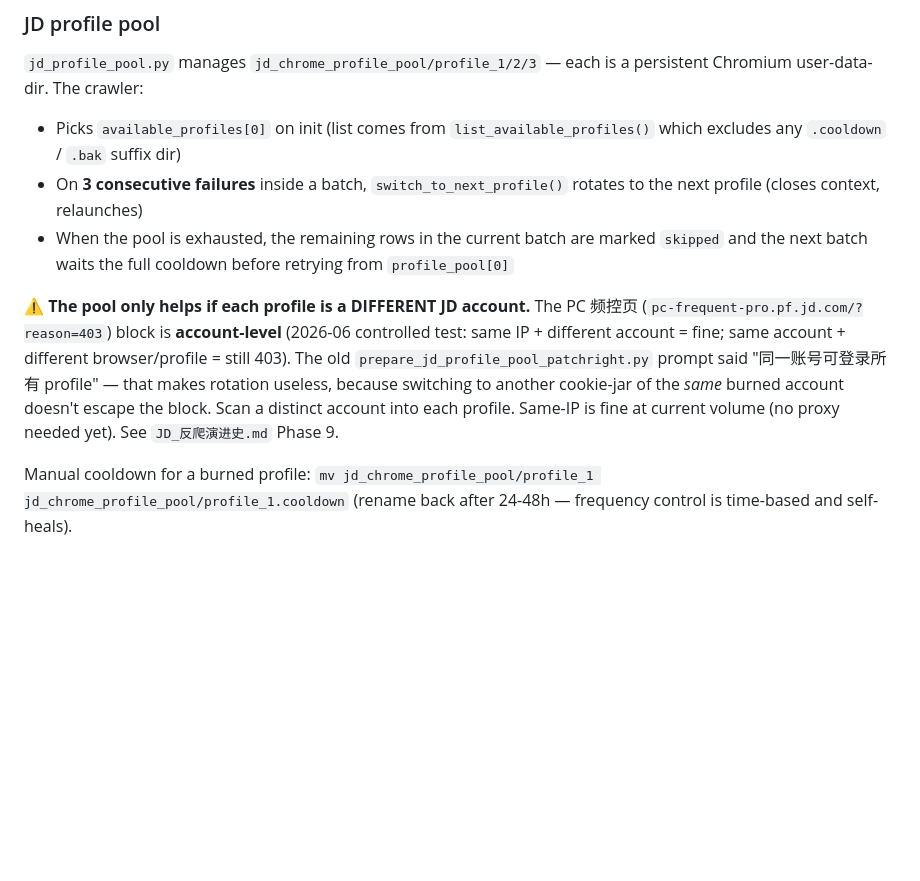
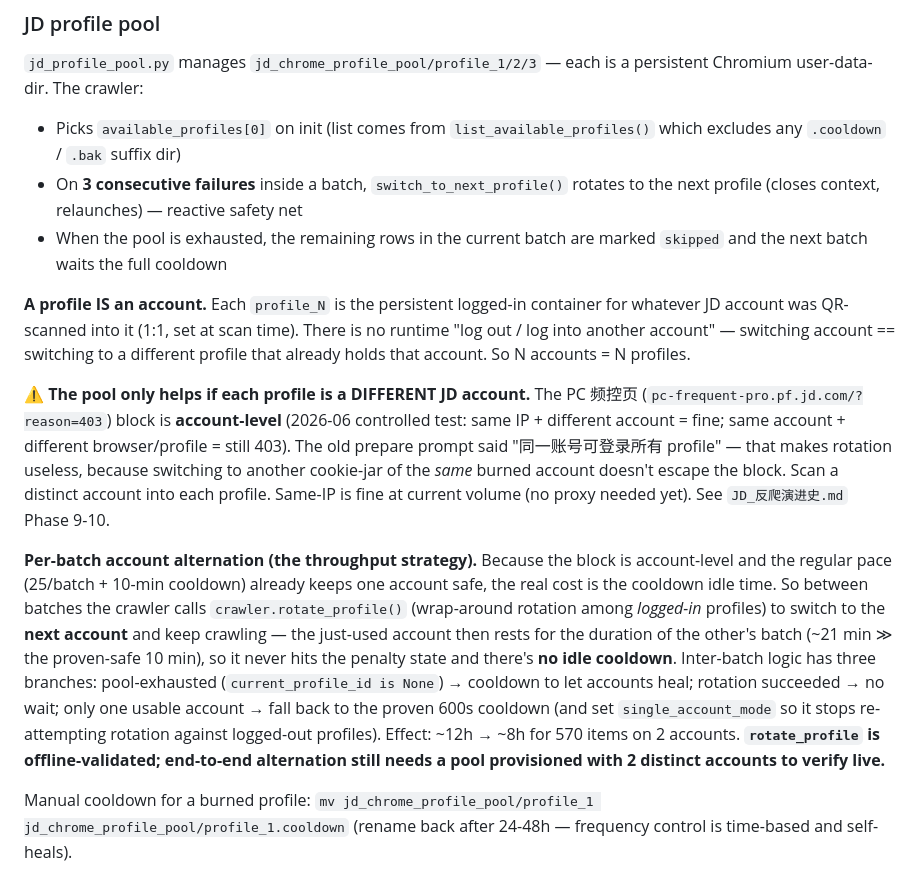
Before and after one commit to GordonWang1878/JD-Crawler, a Markdown page: CLAUDE.md, the part around the change. Rendered like a GitHub page; blank space fills up the shorter version.

```diff
--- a/CLAUDE.md
+++ b/CLAUDE.md
@@ -56,10 +56,14 @@ Tmall flow is parallel (`/api/tmall/*`) but uses `tmall_crawler_instance` and `T
 `jd_profile_pool.py` manages `jd_chrome_profile_pool/profile_1/2/3` — each is a persistent Chromium user-data-dir. The crawler:
 
 - Picks `available_profiles[0]` on init (list comes from `list_available_profiles()` which excludes any `.cooldown` / `.bak` suffix dir)
-- On **3 consecutive failures** inside a batch, `switch_to_next_profile()` rotates to the next profile (closes context, relaunches)
-- When the pool is exhausted, the remaining rows in the current batch are marked `skipped` and the next batch waits the full cooldown before retrying from `profile_pool[0]`
+- On **3 consecutive failures** inside a batch, `switch_to_next_profile()` rotates to the next profile (closes context, relaunches) — reactive safety net
+- When the pool is exhausted, the remaining rows in the current batch are marked `skipped` and the next batch waits the full cooldown
 
-**⚠️ The pool only helps if each profile is a DIFFERENT JD account.** The PC 频控页 (`pc-frequent-pro.pf.jd.com/?reason=403`) block is **account-level** (2026-06 controlled test: same IP + different account = fine; same account + different browser/profile = still 403). The old `prepare_jd_profile_pool_patchright.py` prompt said "同一账号可登录所有 profile" — that makes rotation useless, because switching to another cookie-jar of the *same* burned account doesn't escape the block. Scan a distinct account into each profile. Same-IP is fine at current volume (no proxy needed yet). See `JD_反爬演进史.md` Phase 9.
+**A profile IS an account.** Each `profile_N` is the persistent logged-in container for whatever JD account was QR-scanned into it (1:1, set at scan time). There is no runtime "log out / log into another account" — switching account == switching to a different profile that already holds that account. So N accounts = N profiles.
+
+**⚠️ The pool only helps if each profile is a DIFFERENT JD account.** The PC 频控页 (`pc-frequent-pro.pf.jd.com/?reason=403`) block is **account-level** (2026-06 controlled test: same IP + different account = fine; same account + different browser/profile = still 403). The old prepare prompt said "同一账号可登录所有 profile" — that makes rotation useless, because switching to another cookie-jar of the *same* burned account doesn't escape the block. Scan a distinct account into each profile. Same-IP is fine at current volume (no proxy needed yet). See `JD_反爬演进史.md` Phase 9-10.
+
+**Per-batch account alternation (the throughput strategy).** Because the block is account-level and the regular pace (25/batch + 10-min cooldown) already keeps one account safe, the real cost is the cooldown idle time. So between batches the crawler calls `crawler.rotate_profile()` (wrap-around rotation among *logged-in* profiles) to switch to the **next account** and keep crawling — the just-used account then rests for the duration of the other's batch (~21 min ≫ the proven-safe 10 min), so it never hits the penalty state and there's **no idle cooldown**. Inter-batch logic has three branches: pool-exhausted (`current_profile_id is None`) → cooldown to let accounts heal; rotation succeeded → no wait; only one usable account → fall back to the proven 600s cooldown (and set `single_account_mode` so it stops re-attempting rotation against logged-out profiles). Effect: ~12h → ~8h for 570 items on 2 accounts. **`rotate_profile` is offline-validated; end-to-end alternation still needs a pool provisioned with 2 distinct accounts to verify live.**
 
 Manual cooldown for a burned profile: `mv jd_chrome_profile_pool/profile_1 jd_chrome_profile_pool/profile_1.cooldown` (rename back after 24-48h — frequency control is time-based and self-heals).
 
```
Also changed, not shown: JD_反爬演进史.md (+18 -0 lines).
